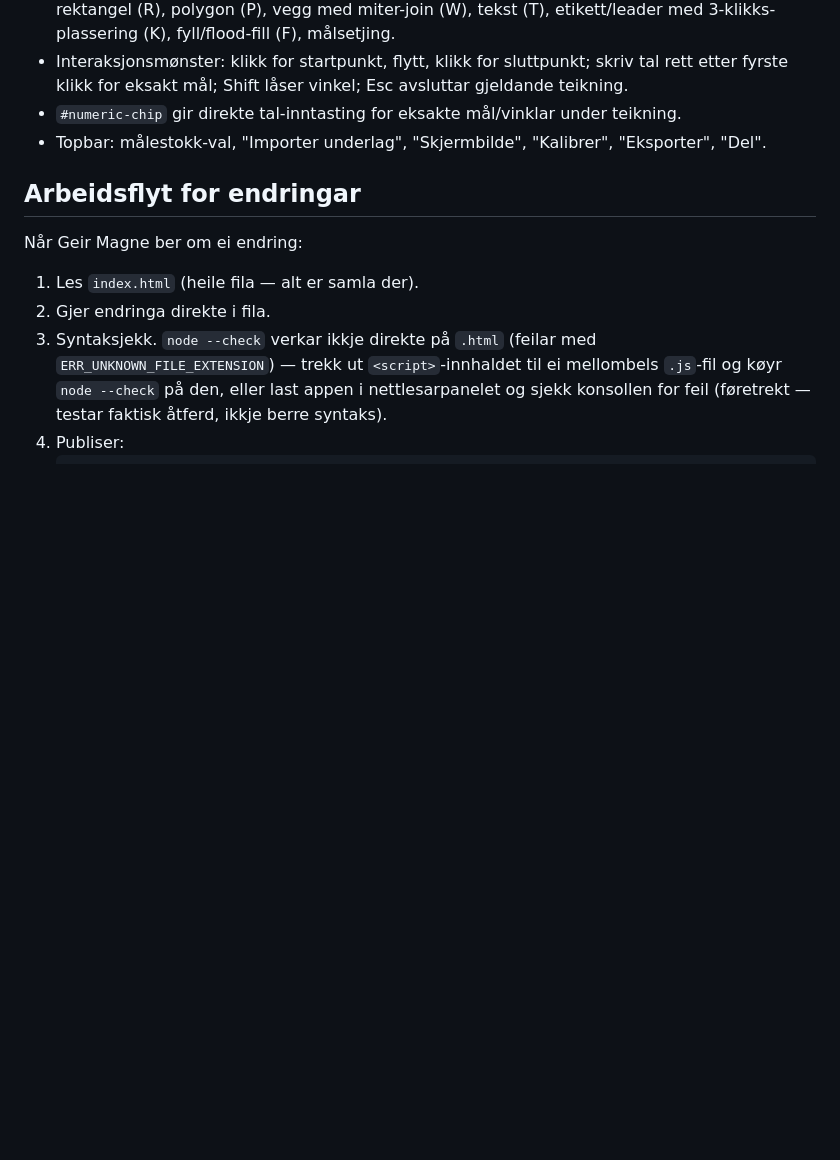
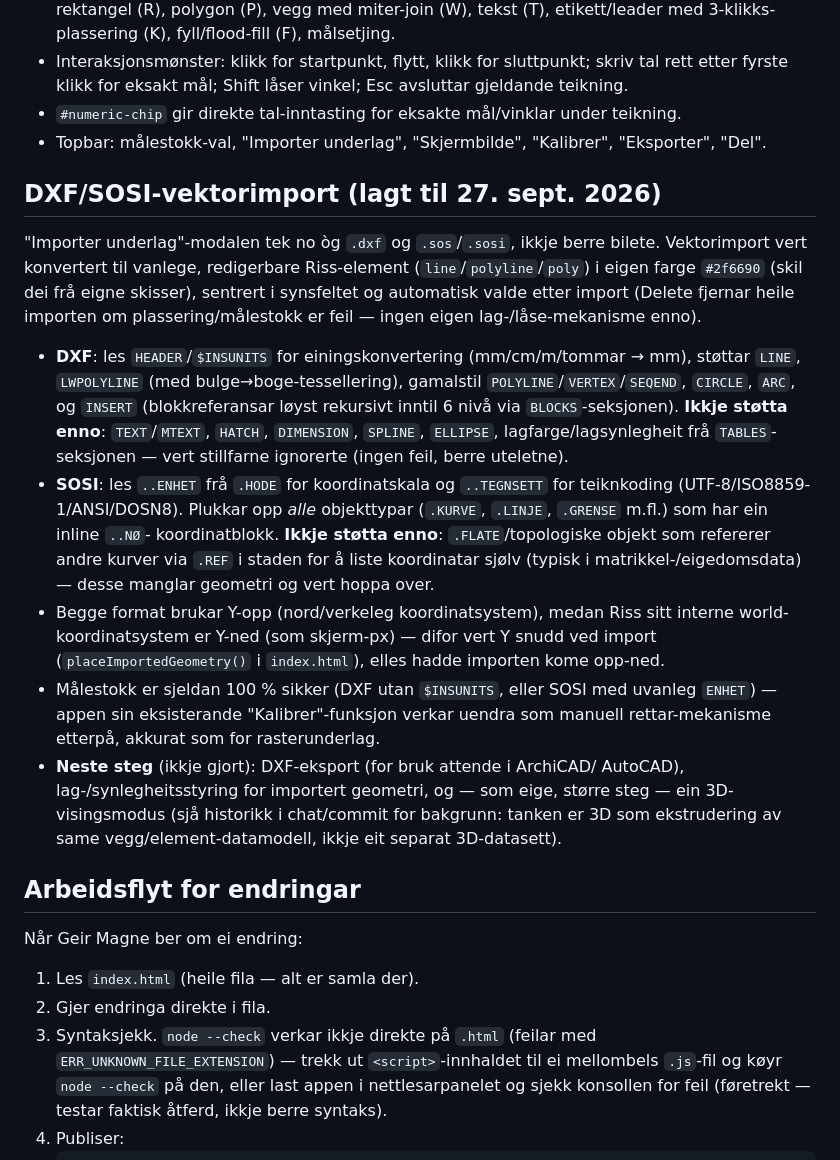
Before and after one commit to geirmagnelied/riss, a Markdown page: CLAUDE.md, the part around the change. Drawn GitHub-style; blank space fills up the shorter version.

Commit message:
Dokumenter DXF/SOSI-import i CLAUDE.md

```diff
--- a/CLAUDE.md
+++ b/CLAUDE.md
@@ -53,6 +53,43 @@ direkte i nettlesaren frå éi fil.
 - Topbar: målestokk-val, "Importer underlag", "Skjermbilde", "Kalibrer",
   "Eksporter", "Del".
 
+## DXF/SOSI-vektorimport (lagt til 27. sept. 2026)
+
+"Importer underlag"-modalen tek no òg `.dxf` og `.sos`/`.sosi`, ikkje berre
+bilete. Vektorimport vert konvertert til vanlege, redigerbare Riss-element
+(`line`/`polyline`/`poly`) i eigen farge `#2f6690` (skil dei frå eigne
+skisser), sentrert i synsfeltet og automatisk valde etter import (Delete
+fjernar heile importen om plassering/målestokk er feil — ingen eigen
+lag-/låse-mekanisme enno).
+
+- **DXF**: les `HEADER`/`$INSUNITS` for einingskonvertering (mm/cm/m/tommar
+  → mm), støttar `LINE`, `LWPOLYLINE` (med bulge→boge-tessellering),
+  gamalstil `POLYLINE`/`VERTEX`/`SEQEND`, `CIRCLE`, `ARC`, og `INSERT`
+  (blokkreferansar løyst rekursivt inntil 6 nivå via `BLOCKS`-seksjonen).
+  **Ikkje støtta enno**: `TEXT`/`MTEXT`, `HATCH`, `DIMENSION`, `SPLINE`,
+  `ELLIPSE`, lagfarge/lagsynlegheit frå `TABLES`-seksjonen — vert stillfarne
+  ignorerte (ingen feil, berre uteletne).
+- **SOSI**: les `..ENHET` frå `.HODE` for koordinatskala og `..TEGNSETT` for
+  teiknkoding (UTF-8/ISO8859-1/ANSI/DOSN8). Plukkar opp *alle* objekttypar
+  (`.KURVE`, `.LINJE`, `.GRENSE` m.fl.) som har ein inline `..NØ`-
+  koordinatblokk. **Ikkje støtta enno**: `.FLATE`/topologiske objekt som
+  refererer andre kurver via `.REF` i staden for å liste koordinatar sjølv
+  (typisk i matrikkel-/eigedomsdata) — desse manglar geometri og vert
+  hoppa over.
+- Begge format brukar Y-opp (nord/verkeleg koordinatsystem), medan Riss sitt
+  interne world-koordinatsystem er Y-ned (som skjerm-px) — difor vert Y
+  snudd ved import (`placeImportedGeometry()` i `index.html`), elles hadde
+  importen kome opp-ned.
+- Målestokk er sjeldan 100 % sikker (DXF utan `$INSUNITS`, eller SOSI med
+  uvanleg `ENHET`) — appen sin eksisterande "Kalibrer"-funksjon verkar
+  uendra som manuell rettar-mekanisme etterpå, akkurat som for
+  rasterunderlag.
+- **Neste steg** (ikkje gjort): DXF-eksport (for bruk attende i ArchiCAD/
+  AutoCAD), lag-/synlegheitsstyring for importert geometri, og — som eige,
+  større steg — ein 3D-visingsmodus (sjå historikk i chat/commit for
+  bakgrunn: tanken er 3D som ekstrudering av same vegg/element-datamodell,
+  ikkje eit separat 3D-datasett).
+
 ## Arbeidsflyt for endringar
 
 Når Geir Magne ber om ei endring:
```
